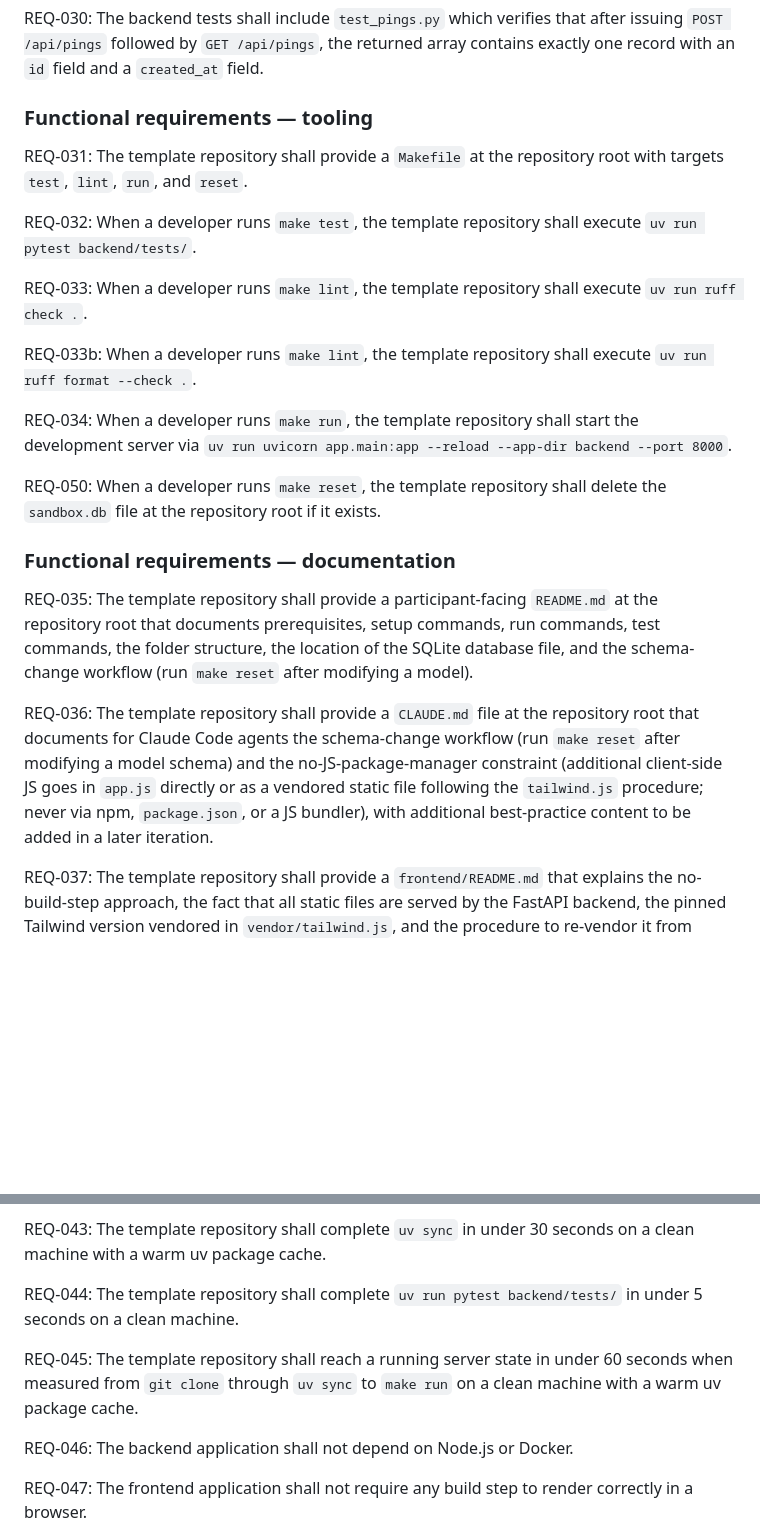
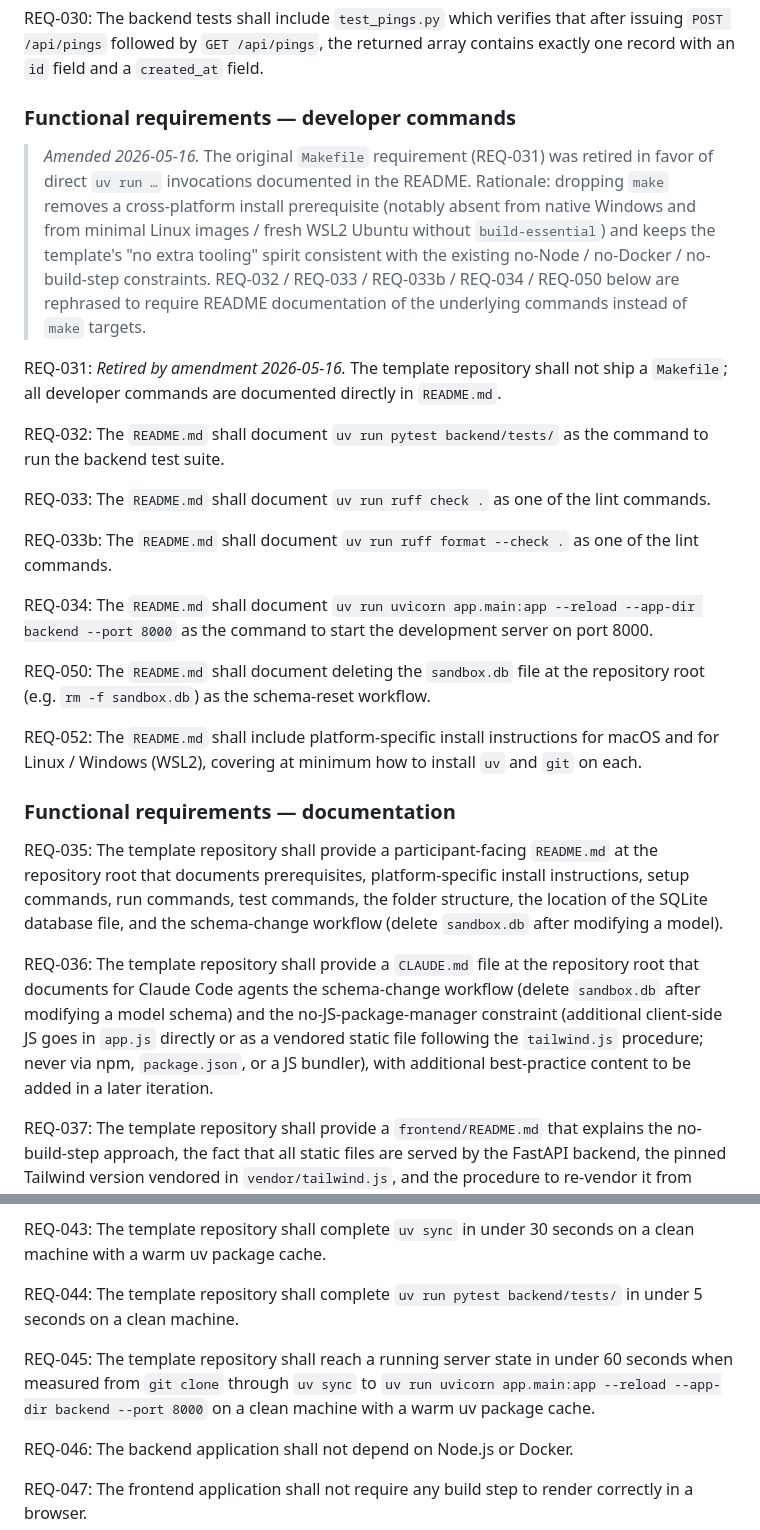
Before and after one commit to telum-ai/agentic-coding-workshop, a Markdown page: specs/ears/template-repo-initial-setup.md, 2 parts joined by grey strips. GitHub-like rendering; blank space fills up the shorter version.

```diff
--- a/specs/ears/template-repo-initial-setup.md
+++ b/specs/ears/template-repo-initial-setup.md
@@ -94,25 +112,29 @@ REQ-029: The backend tests shall include `test_health.py` which verifies that `G
 
 REQ-030: The backend tests shall include `test_pings.py` which verifies that after issuing `POST /api/pings` followed by `GET /api/pings`, the returned array contains exactly one record with an `id` field and a `created_at` field.
 
-### Functional requirements — tooling
+### Functional requirements — developer commands
 
-REQ-031: The template repository shall provide a `Makefile` at the repository root with targets `test`, `lint`, `run`, and `reset`.
+> *Amended 2026-05-16.* The original `Makefile` requirement (REQ-031) was retired in favor of direct `uv run …` invocations documented in the README. Rationale: dropping `make` removes a cross-platform install prerequisite (notably absent from native Windows and from minimal Linux images / fresh WSL2 Ubuntu without `build-essential`) and keeps the template's "no extra tooling" spirit consistent with the existing no-Node / no-Docker / no-build-step constraints. REQ-032 / REQ-033 / REQ-033b / REQ-034 / REQ-050 below are rephrased to require README documentation of the underlying commands instead of `make` targets.
 
-REQ-032: When a developer runs `make test`, the template repository shall execute `uv run pytest backend/tests/`.
+REQ-031: *Retired by amendment 2026-05-16.* The template repository shall not ship a `Makefile`; all developer commands are documented directly in `README.md`.
 
-REQ-033: When a developer runs `make lint`, the template repository shall execute `uv run ruff check .`.
+REQ-032: The `README.md` shall document `uv run pytest backend/tests/` as the command to run the backend test suite.
 
-REQ-033b: When a developer runs `make lint`, the template repository shall execute `uv run ruff format --check .`.
+REQ-033: The `README.md` shall document `uv run ruff check .` as one of the lint commands.
 
-REQ-034: When a developer runs `make run`, the template repository shall start the development server via `uv run uvicorn app.main:app --reload --app-dir backend --port 8000`.
+REQ-033b: The `README.md` shall document `uv run ruff format --check .` as one of the lint commands.
 
-REQ-050: When a developer runs `make reset`, the template repository shall delete the `sandbox.db` file at the repository root if it exists.
+REQ-034: The `README.md` shall document `uv run uvicorn app.main:app --reload --app-dir backend --port 8000` as the command to start the development server on port 8000.
+
+REQ-050: The `README.md` shall document deleting the `sandbox.db` file at the repository root (e.g. `rm -f sandbox.db`) as the schema-reset workflow.
+
+REQ-052: The `README.md` shall include platform-specific install instructions for macOS and for Linux / Windows (WSL2), covering at minimum how to install `uv` and `git` on each.
 
 ### Functional requirements — documentation
 
-REQ-035: The template repository shall provide a participant-facing `README.md` at the repository root that documents prerequisites, setup commands, run commands, test commands, the folder structure, the location of the SQLite database file, and the schema-change workflow (run `make reset` after modifying a model).
+REQ-035: The template repository shall provide a participant-facing `README.md` at the repository root that documents prerequisites, platform-specific install instructions, setup commands, run commands, test commands, the folder structure, the location of the SQLite database file, and the schema-change workflow (delete `sandbox.db` after modifying a model).
 
-REQ-036: The template repository shall provide a `CLAUDE.md` file at the repository root that documents for Claude Code agents the schema-change workflow (run `make reset` after modifying a model schema) and the no-JS-package-manager constraint (additional client-side JS goes in `app.js` directly or as a vendored static file following the `tailwind.js` procedure; never via npm, `package.json`, or a JS bundler), with additional best-practice content to be added in a later iteration.
+REQ-036: The template repository shall provide a `CLAUDE.md` file at the repository root that documents for Claude Code agents the schema-change workflow (delete `sandbox.db` after modifying a model schema) and the no-JS-package-manager constraint (additional client-side JS goes in `app.js` directly or as a vendored static file following the `tailwind.js` procedure; never via npm, `package.json`, or a JS bundler), with additional best-practice content to be added in a later iteration.
 
 REQ-037: The template repository shall provide a `frontend/README.md` that explains the no-build-step approach, the fact that all static files are served by the FastAPI backend, the pinned Tailwind version vendored in `vendor/tailwind.js`, and the procedure to re-vendor it from jsDelivr with SHA-256 verification.
 
@@ -132,7 +154,7 @@ REQ-043: The template repository shall complete `uv sync` in under 30 seconds on
 
 REQ-044: The template repository shall complete `uv run pytest backend/tests/` in under 5 seconds on a clean machine.
 
-REQ-045: The template repository shall reach a running server state in under 60 seconds when measured from `git clone` through `uv sync` to `make run` on a clean machine with a warm uv package cache.
+REQ-045: The template repository shall reach a running server state in under 60 seconds when measured from `git clone` through `uv sync` to `uv run uvicorn app.main:app --reload --app-dir backend --port 8000` on a clean machine with a warm uv package cache.
 
 REQ-046: The backend application shall not depend on Node.js or Docker.
 
```
Also changed, not shown: other parts of specs/ears/template-repo-initial-setup.md (+23 -5 lines).
